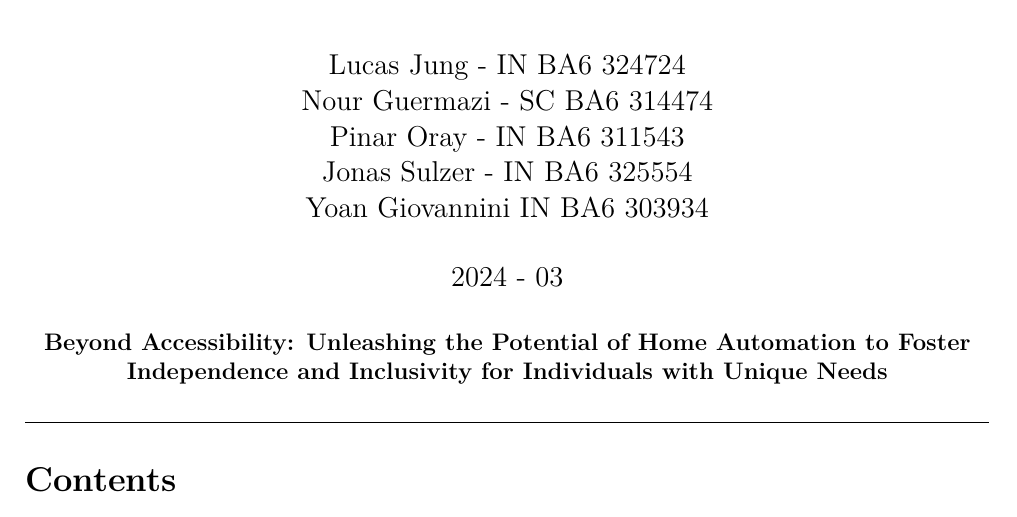
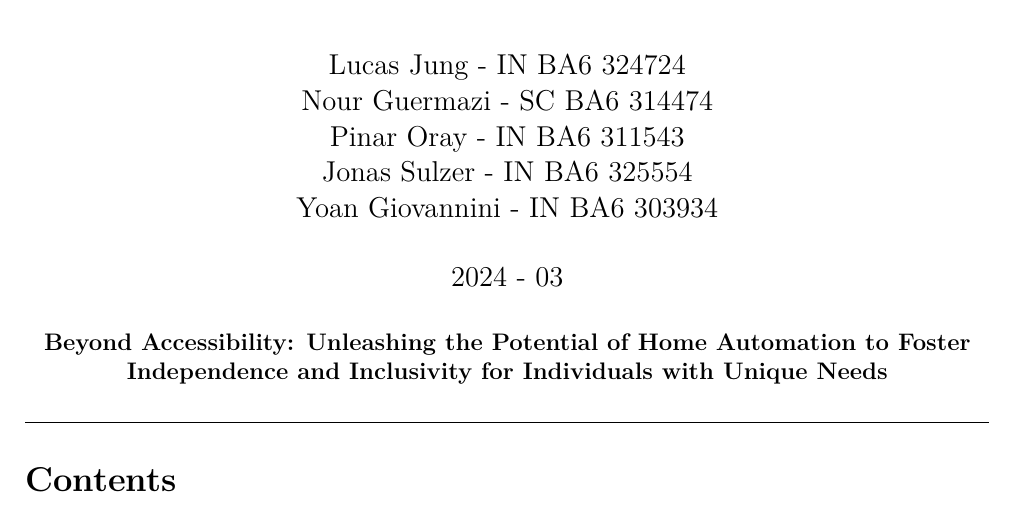
Before and after one commit to epfl-cs358/2024sp-helping-hand, a LaTeX document (proposal/proposal.tex): part of page 1 of 7, cut so that both start at the same text. Compiled offline with XeLaTeX.

Commit message:
🐛 FIX: add missing dash ('-')
Signed-off-by: Jonas Sulzer <jonas@violoncello.ch>

```diff
--- a/proposal/proposal.tex
+++ b/proposal/proposal.tex
@@ -68,7 +68,7 @@
 
 % TITLE PAGE
 \title{Helping Hand}
-\author{Lucas Jung - IN BA6 324724\\Nour Guermazi - SC BA6 314474\\Pinar Oray - IN BA6 311543\\Jonas Sulzer - IN BA6 325554\\Yoan Giovannini IN BA6 303934}
+\author{Lucas Jung - IN BA6 324724\\Nour Guermazi - SC BA6 314474\\Pinar Oray - IN BA6 311543\\Jonas Sulzer - IN BA6 325554\\Yoan Giovannini - IN BA6 303934}
 \date{2024 - 03}
 
 
```
